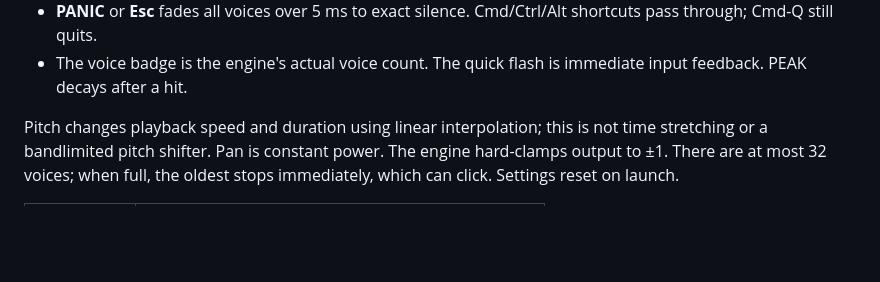
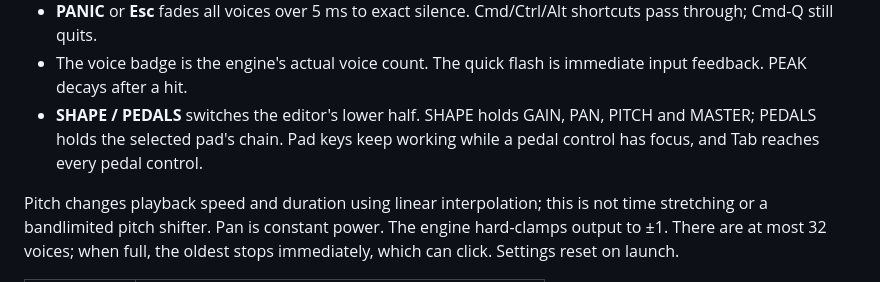
Before and after one commit to drawmeanelephant/brownnote, a Markdown page: native/README.md, the part around one of its changes. Drawn GitHub-style; blank space fills up the shorter version.

```diff
--- a/native/README.md
+++ b/native/README.md
@@ -61,6 +72,10 @@ silent mixer and expose **RETRY AUDIO**.
   Cmd/Ctrl/Alt shortcuts pass through; Cmd-Q still quits.
 - The voice badge is the engine's actual voice count. The quick flash is
   immediate input feedback. PEAK decays after a hit.
+- **SHAPE / PEDALS** switches the editor's lower half. SHAPE holds GAIN, PAN,
+  PITCH and MASTER; PEDALS holds the selected pad's chain. Pad keys keep
+  working while a pedal control has focus, and Tab reaches every pedal
+  control.
 
 Pitch changes playback speed and duration using linear interpolation; this
 is not time stretching or a bandlimited pitch shifter. Pan is constant power.
```
Also changed, not shown: other parts of native/README.md (+77 -10 lines), README.md (+6 -2 lines), native/pads.png, 11 other files.
